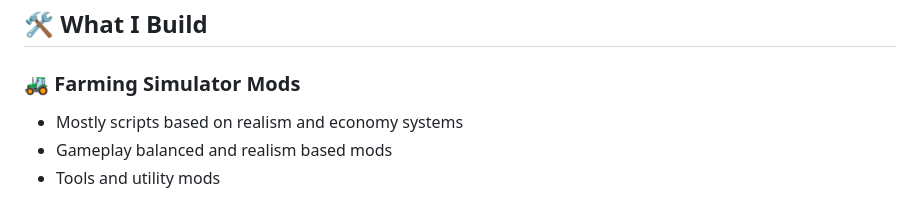
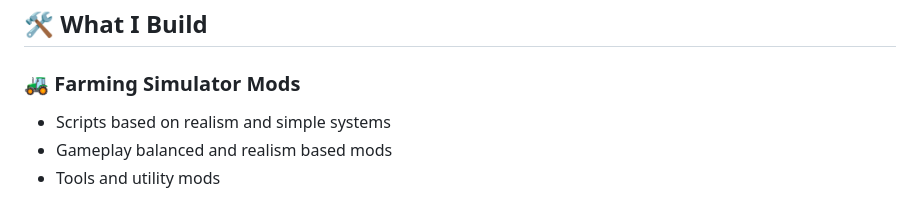
Before and after one commit to TheCodingDad-TisonK/TheCodingDad-TisonK, a Markdown page: README.md, the part around the change. GitHub-like rendering.

```diff
--- a/README.md
+++ b/README.md
@@ -46,7 +46,7 @@ Designing realistic gameplay systems and practical utility mods for FS22 & FS25.
 ## 🛠 What I Build
 
 ### 🚜 Farming Simulator Mods
-- Mostly scripts based on realism and economy systems
+- Scripts based on realism and simple systems
 - Gameplay balanced and realism based mods
 - Tools and utility mods
 
```
